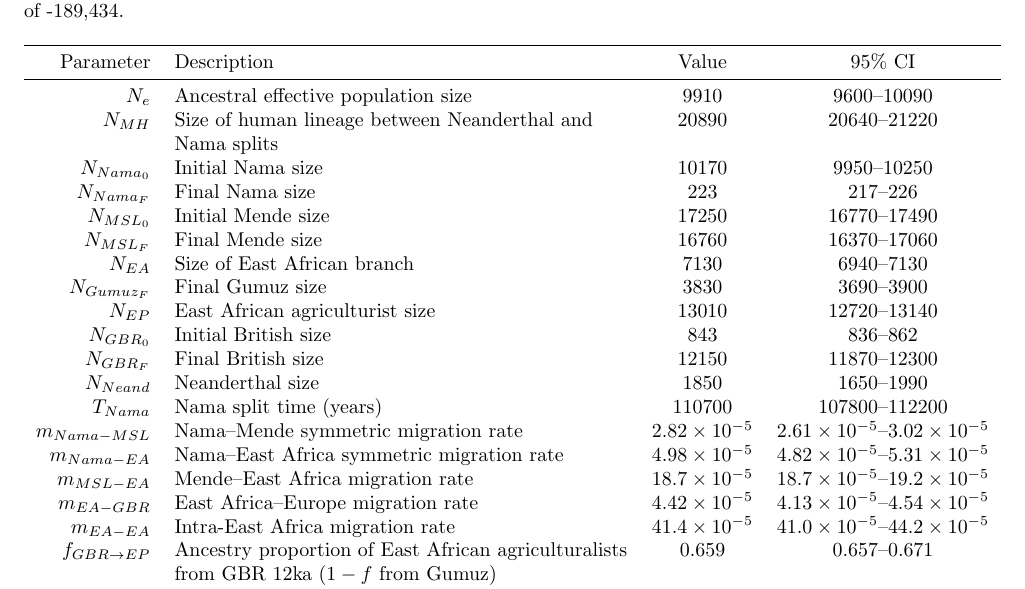
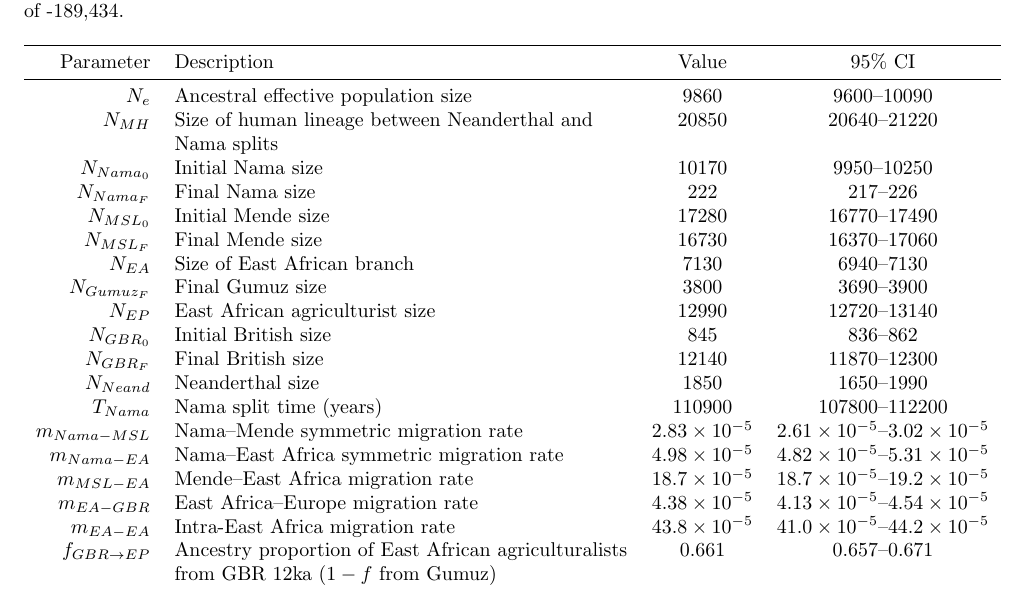
Before and after one commit to apragsdale/african-structure-paper, a LaTeX document (supplement.tex): part of page 30 of 63, cut so that both start at the same text. Compiled offline with pdfLaTeX; a missing bibliography style is replaced by a similar one.

Commit message:
final single origin best fit values

```diff
--- a/supplement.tex
+++ b/supplement.tex
@@ -1644,25 +1644,25 @@ diversity.
     \toprule
     Parameter & Description & Value & 95\% CI \\
     \midrule
-    $N_e$ & Ancestral effective population size & 9910 & 9600--10090 \\
-    $N_{MH}$ & Size of human lineage between Neanderthal and Nama splits & 20890 & 20640--21220 \\
+    $N_e$ & Ancestral effective population size & 9860 & 9600--10090 \\
+    $N_{MH}$ & Size of human lineage between Neanderthal and Nama splits & 20850 & 20640--21220 \\
     $N_{Nama_0}$ & Initial Nama size & 10170 & 9950--10250 \\
-    $N_{Nama_F}$ & Final Nama size & 223 & 217--226 \\
-    $N_{MSL_0}$ & Initial Mende size & 17250 & 16770--17490 \\
-    $N_{MSL_F}$ & Final Mende size & 16760 & 16370--17060 \\
+    $N_{Nama_F}$ & Final Nama size & 222 & 217--226 \\
+    $N_{MSL_0}$ & Initial Mende size & 17280 & 16770--17490 \\
+    $N_{MSL_F}$ & Final Mende size & 16730 & 16370--17060 \\
     $N_{EA}$ & Size of East African branch & 7130 & 6940--7130 \\
-    $N_{Gumuz_F}$ & Final Gumuz size & 3830 & 3690--3900 \\
-    $N_{EP}$ & East African agriculturist size & 13010 & 12720--13140 \\
-    $N_{GBR_0}$ & Initial British size & 843 & 836--862 \\
-    $N_{GBR_F}$ & Final British size & 12150 & 11870--12300 \\
+    $N_{Gumuz_F}$ & Final Gumuz size & 3800 & 3690--3900 \\
+    $N_{EP}$ & East African agriculturist size & 12990 & 12720--13140 \\
+    $N_{GBR_0}$ & Initial British size & 845 & 836--862 \\
+    $N_{GBR_F}$ & Final British size & 12140 & 11870--12300 \\
     $N_{Neand}$ & Neanderthal size & 1850 & 1650--1990 \\
-    $T_{Nama}$ & Nama split time (years) & 110700 & 107800--112200 \\
-    $m_{Nama-MSL}$ & Nama--Mende symmetric migration rate & $2.82\times10^{-5}$ & $2.61\times10^{-5}$--$3.02\times10^{-5}$ \\
+    $T_{Nama}$ & Nama split time (years) & 110900 & 107800--112200 \\
+    $m_{Nama-MSL}$ & Nama--Mende symmetric migration rate & $2.83\times10^{-5}$ & $2.61\times10^{-5}$--$3.02\times10^{-5}$ \\
     $m_{Nama-EA}$ & Nama--East Africa symmetric migration rate & $4.98\times10^{-5}$ & $4.82\times10^{-5}$--$5.31\times10^{-5}$ \\
     $m_{MSL-EA}$ & Mende--East Africa migration rate & $18.7\times10^{-5}$ & $18.7\times10^{-5}$--$19.2\times10^{-5}$ \\
-    $m_{EA-GBR}$ & East Africa--Europe migration rate & $4.42\times10^{-5}$ & $4.13\times10^{-5}$--$4.54\times10^{-5}$ \\
-    $m_{EA-EA}$ & Intra-East Africa migration rate & $41.4\times10^{-5}$ & $41.0\times10^{-5}$--$44.2\times10^{-5}$ \\
-    $f_{GBR \rightarrow EP}$ & Ancestry proportion of East African agriculturalists from GBR 12ka ($1-f$ from Gumuz) & 0.659 & 0.657--0.671 \\
+    $m_{EA-GBR}$ & East Africa--Europe migration rate & $4.38\times10^{-5}$ & $4.13\times10^{-5}$--$4.54\times10^{-5}$ \\
+    $m_{EA-EA}$ & Intra-East Africa migration rate & $43.8\times10^{-5}$ & $41.0\times10^{-5}$--$44.2\times10^{-5}$ \\
+    $f_{GBR \rightarrow EP}$ & Ancestry proportion of East African agriculturalists from GBR 12ka ($1-f$ from Gumuz) & 0.661 & 0.657--0.671 \\
     $f_{EP \rightarrow Nama}$ & Ancestry proportion from EA pastoralists to Nama 2ka & 0.280 & 0.270--0.286 \\
     $f_{GBR \rightarrow Nama}$ & Ancestry proportion from Europeans to Nama 10 generations ago & 0.150 & 0.147--0.154 \\
     \bottomrule
```
Also changed, not shown: supplement.tex (4 more changed lines).
